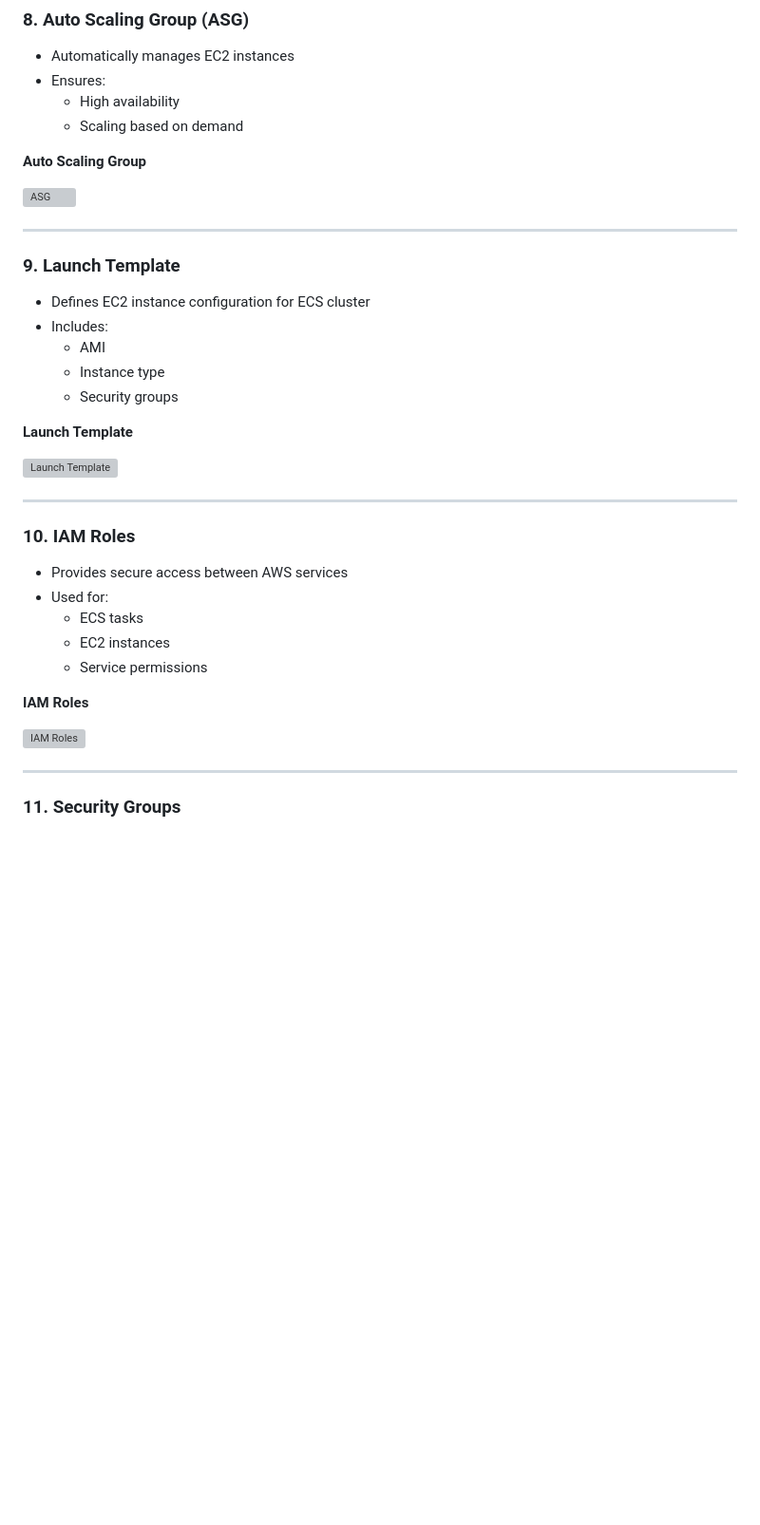
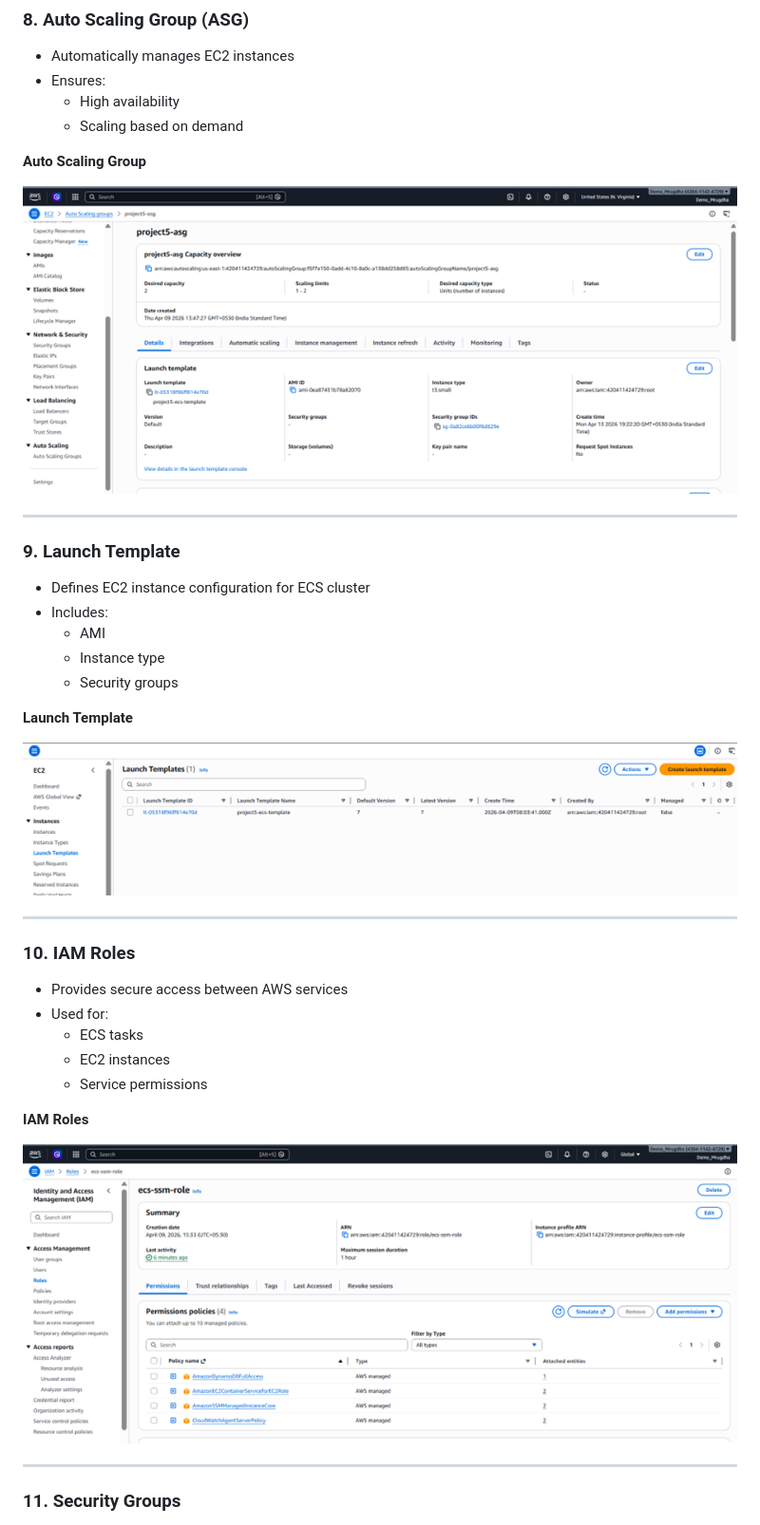
Before and after one commit to mrugdhasankhe/aws-microservices-containerization-ecommerce-project, a Markdown page: README.md, the part around one of its changes. Shown at 95% size. GitHub-like rendering; blank space fills up the shorter version; grey boxes are pictures that could not be loaded.

```diff
--- a/README.md
+++ b/README.md
@@ -355,7 +355,7 @@ Each service is chosen based on its strengths and role in the system.
 
  **Auto Scaling Group**
 
-![ASG](screenshots/ASG.png)
+![ASG](ASG.png)
 
 ---
 
@@ -369,7 +369,7 @@ Each service is chosen based on its strengths and role in the system.
 
  **Launch Template**
 
-![Launch Template](screenshots/Launch-Template.png)
+![Launch Template](Launch-Template.png)
 
 ---
 
@@ -383,7 +383,7 @@ Each service is chosen based on its strengths and role in the system.
 
  **IAM Roles**
 
-![IAM Roles](screenshots/IAM-roles.png)
+![IAM Roles](IAM-roles.png)
 
 ---
 
```
Also changed, not shown: other parts of README.md (+21 -21 lines).
